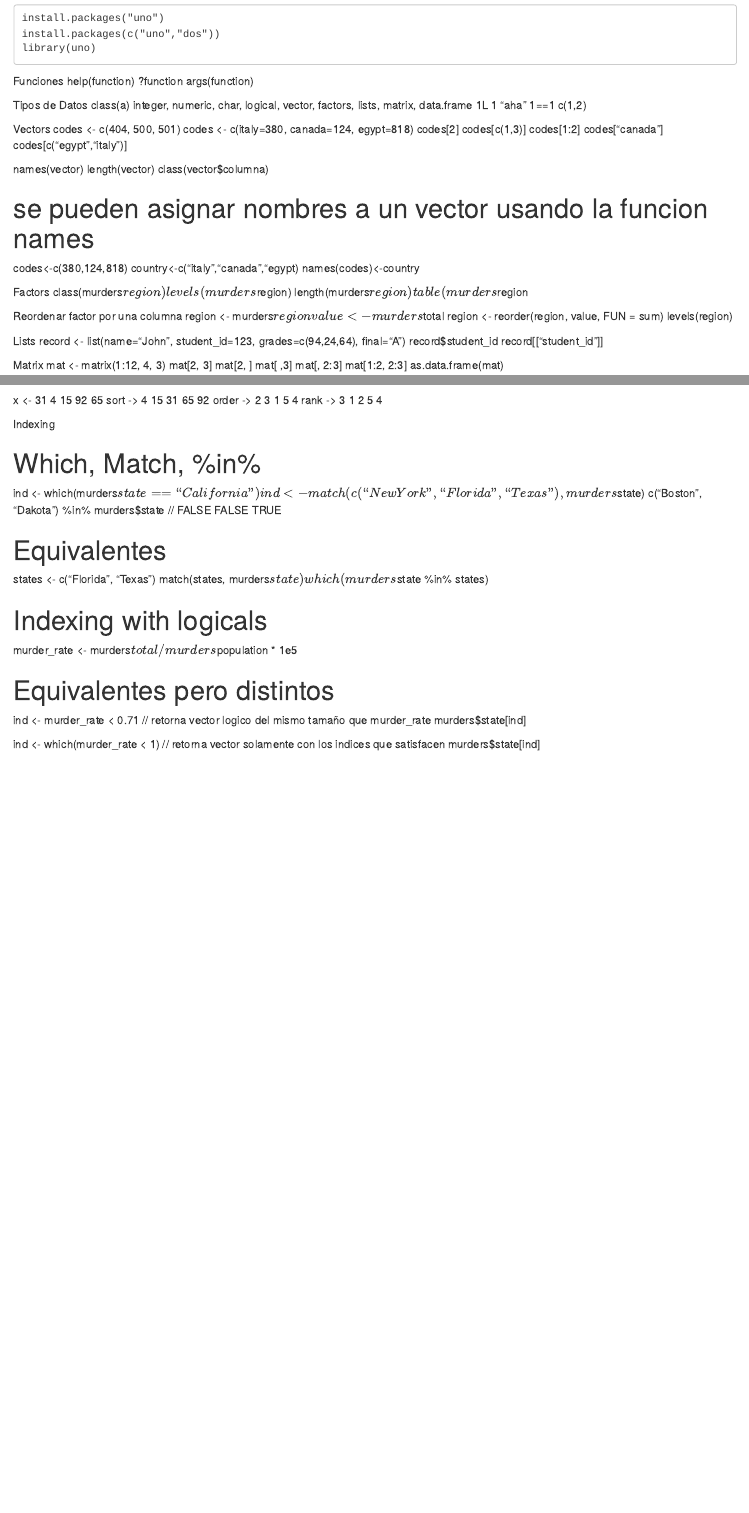
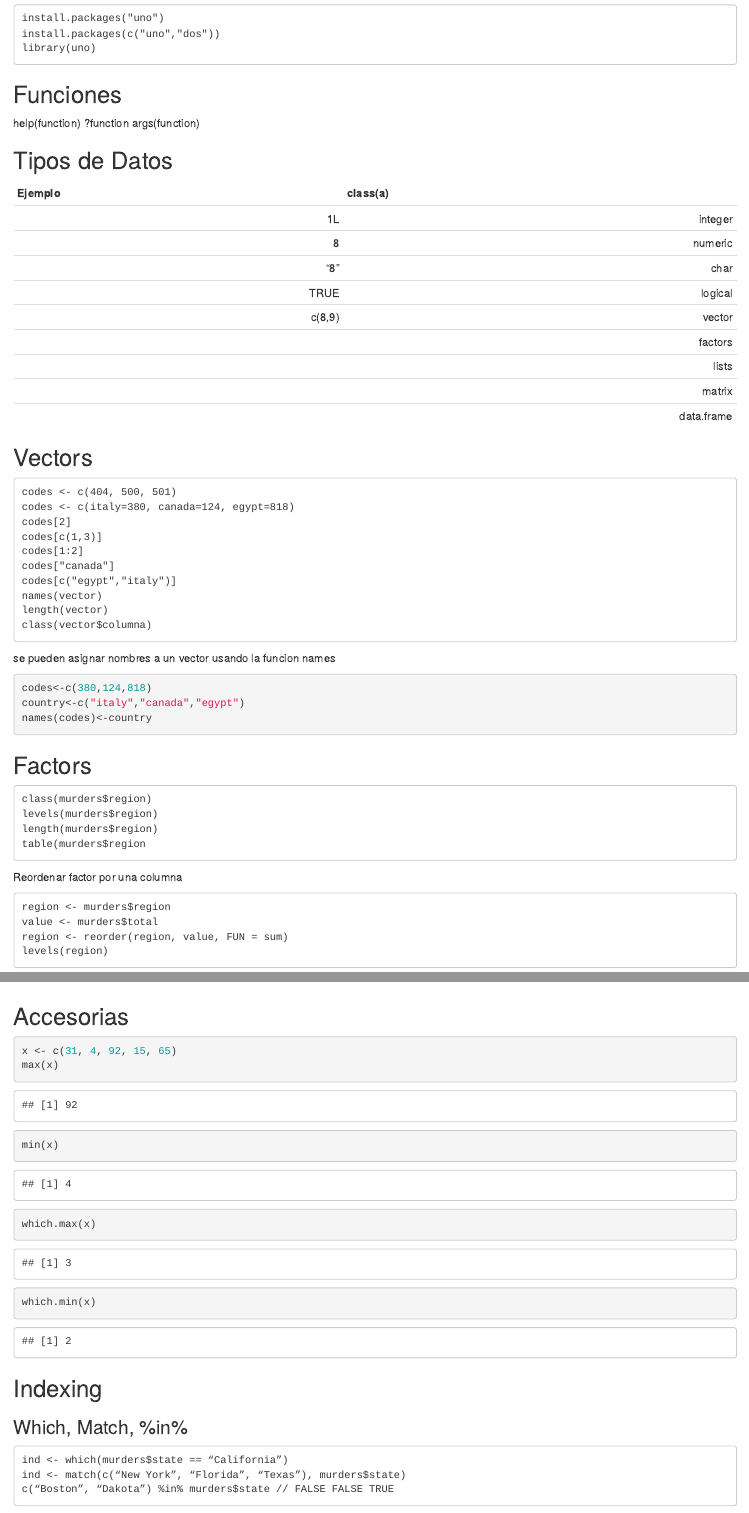
Before and after one commit to mtrias/resumen, an R Markdown document (resumen.Rmd): the page in a window 1100 px wide, from 490 px down, and a second part further down, joined at a grey line. Rendered offline with R 4.5, knitr and Pandoc, with nearby package versions.

Commit message:
formateo inicial como markdown

````diff
--- a/resumen.Rmd
+++ b/resumen.Rmd
@@ -32,17 +32,27 @@ install.packages(c("uno","dos"))
 library(uno)
 ```
 
-Funciones
+## Funciones
 help(function)
 ?function
 args(function)
 
-Tipos de Datos
-class(a)
-integer, numeric, char, logical, vector, factors, lists, matrix, data.frame
-1L       1        "aha" 1==1     c(1,2)
+## Tipos de Datos
+| Ejemplo |   class(a) |
+| -------:|-----------:|
+|      1L |   integer  |
+|      8  |   numeric  |
+|     "8" |      char  |
+|    TRUE |   logical  |
+|  c(8,9) |    vector  |
+|         |   factors  |
+|         |     lists  |
+|         |     matrix |
+|         | data.frame |
 
-Vectors
+
+## Vectors
+```
 codes <- c(404, 500, 501)
 codes <- c(italy=380, canada=124, egypt=818)
 codes[2]
@@ -50,34 +60,46 @@ codes[c(1,3)]
 codes[1:2]
 codes["canada"]
 codes[c("egypt","italy")]
-
 names(vector)
 length(vector)
 class(vector$columna)
+```
 
-# se pueden asignar nombres a un vector usando la funcion names
+se pueden asignar nombres a un vector usando la funcion names
+```{r}
 codes<-c(380,124,818)
-country<-c("italy","canada","egypt)
+country<-c("italy","canada","egypt")
 names(codes)<-country
+```
 
-Factors
+
+## Factors
+```
 class(murders$region)
 levels(murders$region)
 length(murders$region)
 table(murders$region
+```
 
 Reordenar factor por una columna
+```
 region <- murders$region
 value <- murders$total
 region <- reorder(region, value, FUN = sum)
 levels(region)
+```
 
-Lists
+
+## Lists
+```
 record <- list(name=“John”, student_id=123, grades=c(94,24,64), final=“A”)
 record$student_id
 record[[“student_id”]]
+```
 
-Matrix
+
+## Matrix
+```
 mat <- matrix(1:12, 4, 3)
 mat[2, 3]
 mat[2, ]
@@ -111,7 +140,3 @@ max, min, which.max, which.min, rank
 
-   x  <- 31  4 15 92 65
-sort  ->  4 15 31 65 92
-order ->  2  3  1  5  4
-rank  ->  3  1  2  5  4
+Metodos de ordenacion comparados
 
-Indexing
@@ -118,8 +149,24 @@ Indexing
 
-# Which, Match, %in%
+
+## Accesorias
+```{r}
+x <- c(31, 4, 92, 15, 65)
+max(x)
+min(x)
+which.max(x)
+which.min(x)
+```
+
+
+## Indexing
+
+### Which, Match, %in%
+
+```
 ind <- which(murders$state == “California”)
 ind <- match(c(“New York”, “Florida”, “Texas”), murders$state)
 c(“Boston”, “Dakota”) %in% murders$state // FALSE FALSE TRUE
+```
 
-# Equivalentes
+```
 states <- c(“Florida”, “Texas”)
@@ -126,8 +175,9 @@ states <- c(“Florida”, “Texas”)
 match(states, murders$state)
 which(murders$state %in% states)
+```
 
-# Indexing with logicals
+Indexing con logicals
+```
 murder_rate <- murders$total / murders$population * 1e5
+```
 
-# Equivalentes pero distintos
-ind <- murder_rate < 0.71 // retorna vector logico del mismo tamaño que murder_rate
@@ -134,4 +188,6 @@ ind <- murder_rate < 0.71 // retorna vector logico del mismo tamaño que murder_
 murders$state[ind]
 
-ind <- which(murder_rate < 1) // retorna vector solamente con los indices que satisfacen
+# retorna vector solamente con los indices que satisfacen
+ind <- which(murder_rate < 1)
 murders$state[ind]
+```
````
Also changed, not shown: resumen.Rmd (29 more changed lines).
